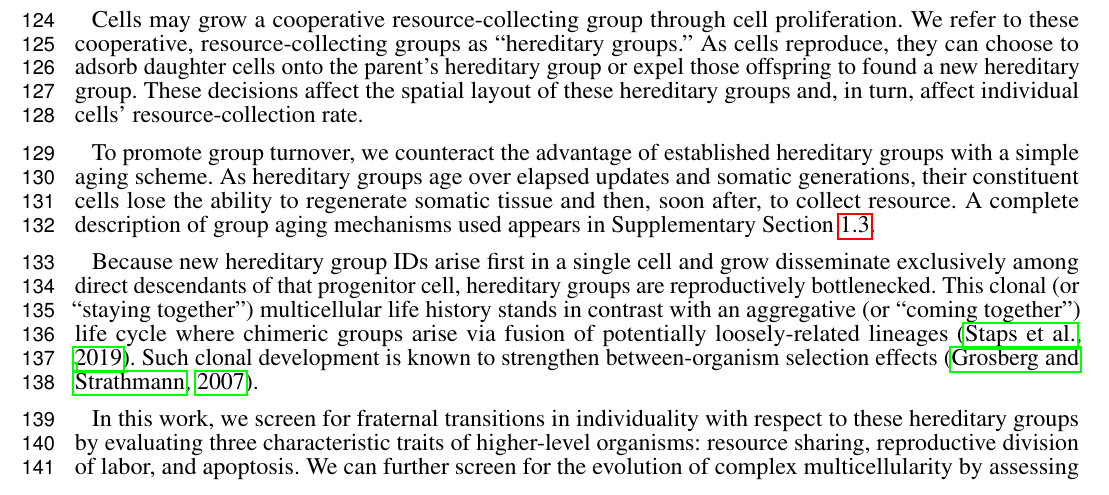
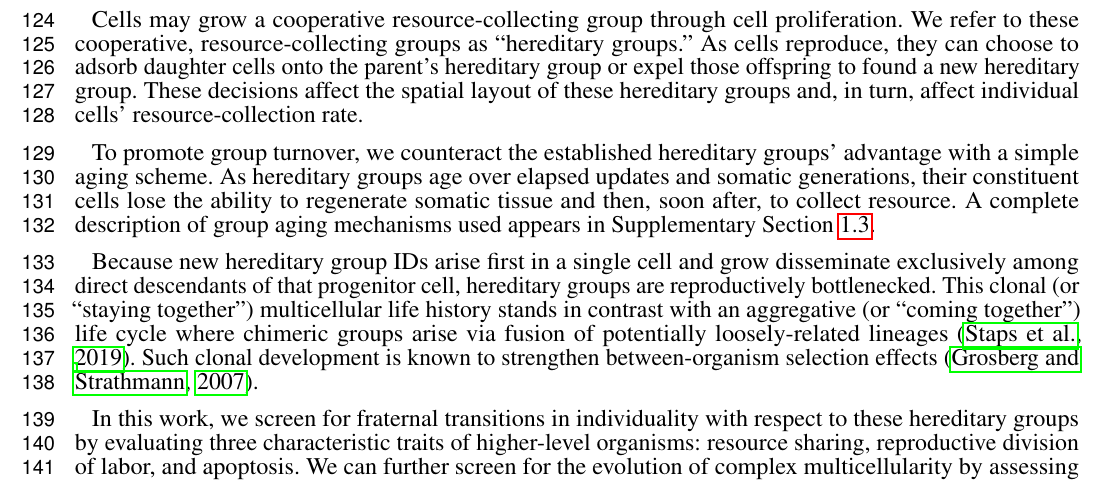
Before and after one commit to mmore500/frontiers-2021, a LaTeX document (main.tex, which reads tex/body/methods.tex): part of page 3 of 24, cut so that both start at the same text. Compiled offline with pdfLaTeX.

Commit message:
Rephrase to fix mystery latex mistypesetting

```diff
--- a/tex/body/methods.tex
+++ b/tex/body/methods.tex
@@ -30,7 +30,7 @@ We refer to these cooperative, resource-collecting groups as ``hereditary groups
 As cells reproduce, they can choose to adsorb daughter cells onto the parent's hereditary group or expel those offspring to found a new hereditary group.
 These decisions affect the spatial layout of these hereditary groups and, in turn, affect individual cells' resource-collection rate.
 
-To promote group turnover, we counteract the advantage of established hereditary groups with a simple aging scheme.
+To promote group turnover, we counteract the established hereditary groups' advantage with a simple aging scheme.
 As hereditary groups age over elapsed updates and somatic generations, their constituent cells lose the ability to regenerate somatic tissue and then, soon after, to collect resource.
 A complete description of group aging mechanisms used appears in Supplementary Section \ref{sup:hereditary_group_life_cycle}.
 
```
